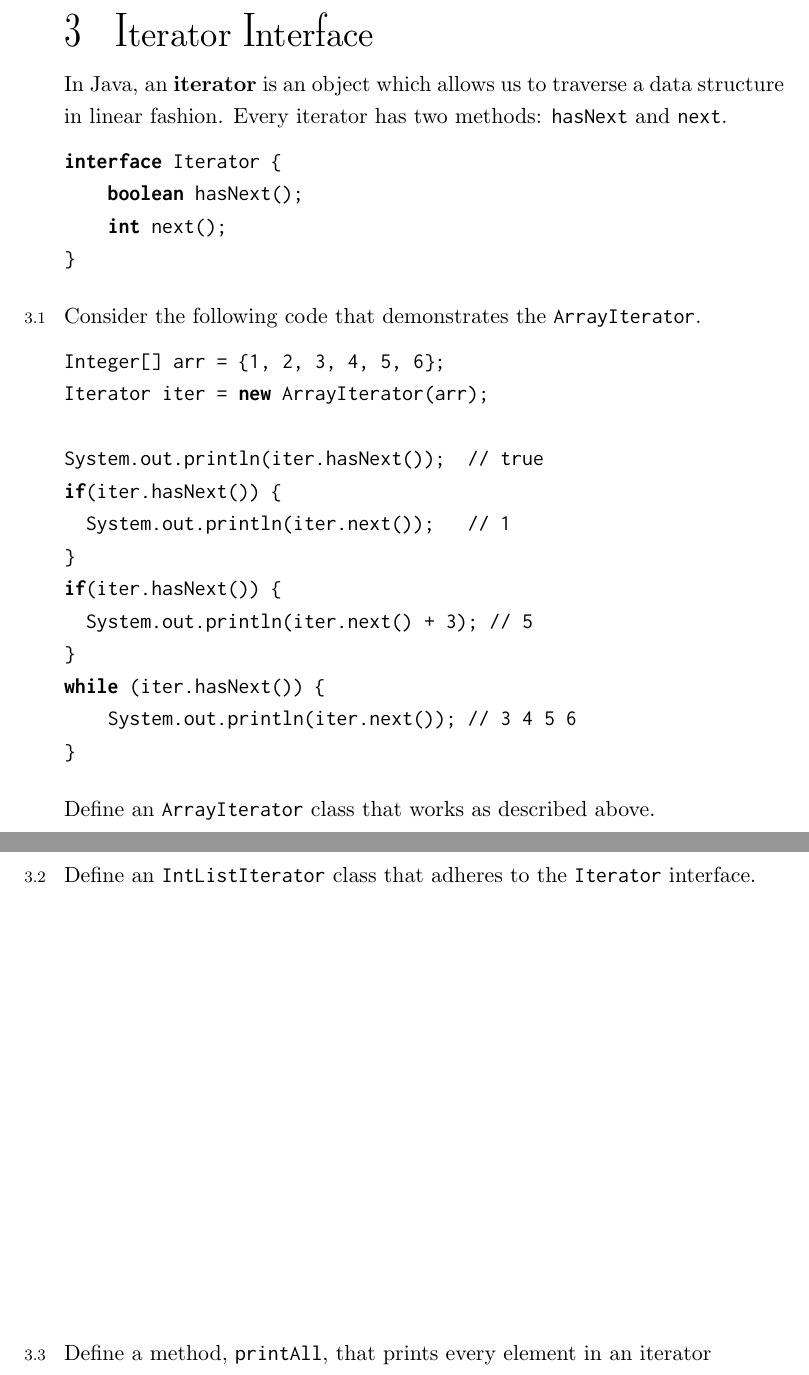
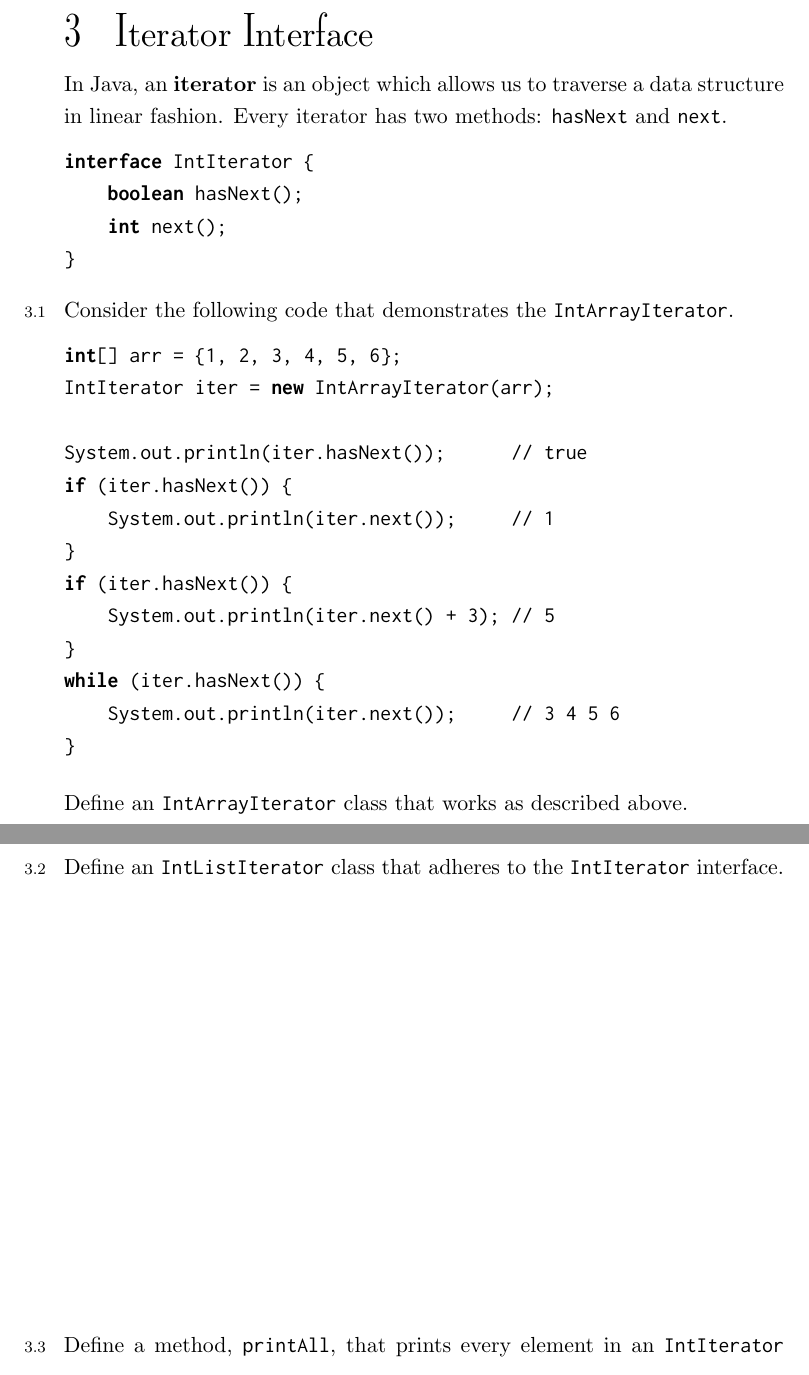
Before and after one commit to csmberkeley/csm-61b, a LaTeX problem sheet (src/mentor04.tex, which reads topics/iterators/easy/array-iterator.tex, topics/iterators/easy/intlist-iterator.tex, topics/iterators/easy/print-all.tex): two parts of pages 4 and 5 of 6, joined at a grey line, cut so that both start at the same text. Compiled offline with pdfLaTeX.

Commit message:
topics/iterators: Iterator -> IntIterator

```diff
--- a/topics/iterators/easy/array-iterator.tex
+++ b/topics/iterators/easy/array-iterator.tex
@@ -1,29 +1,31 @@
+\begin{blocksection}
 \question Consider the following code that demonstrates the
-\lstinline$ArrayIterator$.
+\lstinline$IntArrayIterator$.
 
 \begin{lstlisting}
-Integer[] arr = {1, 2, 3, 4, 5, 6};
-Iterator iter = new ArrayIterator(arr);
+int[] arr = {1, 2, 3, 4, 5, 6};
+IntIterator iter = new IntArrayIterator(arr);
 
-System.out.println(iter.hasNext());  // true
-if(iter.hasNext()) {
-  System.out.println(iter.next());   // 1
+System.out.println(iter.hasNext());      // true
+if (iter.hasNext()) {
+    System.out.println(iter.next());     // 1
 }
-if(iter.hasNext()) {
-  System.out.println(iter.next() + 3); // 5
+if (iter.hasNext()) {
+    System.out.println(iter.next() + 3); // 5
 }
 while (iter.hasNext()) {
-    System.out.println(iter.next()); // 3 4 5 6
+    System.out.println(iter.next());     // 3 4 5 6
 }
 \end{lstlisting}
-Define an \lstinline$ArrayIterator$ class that works as described above.
+
+Define an \lstinline$IntArrayIterator$ class that works as described above.
+
 \begin{solution}[3in]
-\begin{blocksection}
 \begin{lstlisting}
-public class ArrayIterator implements Iterator {
+public class IntArrayIterator implements IntIterator {
     private int index;
     private int[] array;
-    public ArrayIterator(int[] arr) {
+    public IntArrayIterator(int[] arr) {
         array = arr;
         index = 0;
     }
@@ -37,5 +39,5 @@ public class ArrayIterator implements Iterator {
     }
 }
 \end{lstlisting}
+\end{solution}
 \end{blocksection}
-\end{solution}
--- a/topics/iterators/easy/intlist-iterator.tex
+++ b/topics/iterators/easy/intlist-iterator.tex
@@ -1,9 +1,9 @@
 \question Define an \lstinline$IntListIterator$ class that adheres to the
-\lstinline$Iterator$ interface.
+\lstinline$IntIterator$ interface.
 
 \begin{solution}[3in]
 \begin{lstlisting}
-public class IntListIterator implements Iterator {
+public class IntListIterator implements IntIterator {
     private IntList node;
     public IntListIterator(IntList list) {
         node = list;
--- a/topics/iterators/easy/print-all.tex
+++ b/topics/iterators/easy/print-all.tex
@@ -1,10 +1,10 @@
-\question Define a method, \texttt{printAll}, that prints every element in an iterator
-\\
-\textbf{regardless of how the iterator is implemented.}
+\question Define a method, \lstinline$printAll$, that prints every element in
+an \lstinline$IntIterator$ \textbf{regardless of how the iterator is
+implemented.}
 
 \begin{solution}[1in]
 \begin{lstlisting}
-public static void printAll(Iterator iter) {
+public static void printAll(IntIterator iter) {
     while (iter.hasNext()) {
         System.out.println(iter.next());
     }
--- a/topics/iterators/interface.tex
+++ b/topics/iterators/interface.tex
@@ -1,7 +1,9 @@
-In Java, an \define{iterator} is an object which allows us to traverse a data structure in linear fashion. Every iterator has two methods: \texttt{hasNext} and \texttt{next}.
+In Java, an \define{iterator} is an object which allows us to traverse a data
+structure in linear fashion. Every iterator has two methods:
+\lstinline$hasNext$ and \lstinline$next$.
 
 \begin{lstlisting}
-interface Iterator {
+interface IntIterator {
     boolean hasNext();
     int next();
 }
```
Also changed, not shown: topics/iterators/easy/intlist-iterator.tex (3 more changed lines).
